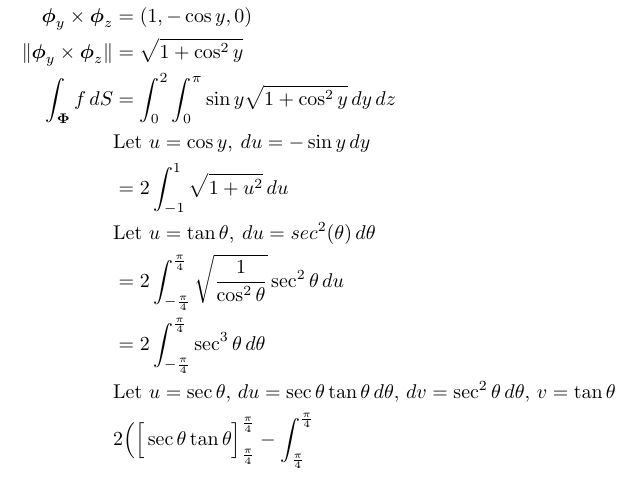
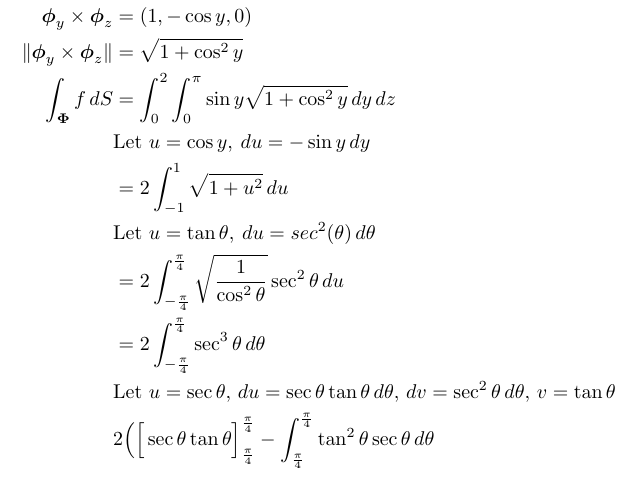
Before and after one commit to poonkeegan/school, a LaTeX document (matb42/a7.tex): part of page 7 of 8, cut so that both start at the same text. Compiled offline with pdfLaTeX.

Commit message:
Fri Mar  9 17:31:45 EST 2018

```diff
--- a/matb42/a7.tex
+++ b/matb42/a7.tex
@@ -205,7 +205,7 @@ Mar 13th 2018}
             &= 2\int_{-\frac{\pi}{4}}^{\frac{\pi}{4}} \sqrt{\frac{1}{\cos^2 \theta}} \sec^2\theta\, du  \\
             &= 2\int_{-\frac{\pi}{4}}^{\frac{\pi}{4}} \sec^3\theta\, d\theta  \\
             &\text{Let } u = \sec \theta ,\, du = \sec \theta \tan \theta \, d\theta ,\, dv = \sec^2 \theta \, d\theta,\, v = \tan \theta  \\
-            &2 \Big( \Big[ \sec \theta \tan \theta \Big]_{\frac{\pi}{4}}^{\frac{\pi}{4}} - \int_{\frac{\pi}{4}}^{\frac{\pi}{4}}
+            &2 \Big( \Big[ \sec \theta \tan \theta \Big]_{\frac{\pi}{4}}^{\frac{\pi}{4}} - \int_{\frac{\pi}{4}}^{\frac{\pi}{4}} \tan^2 \theta \sec \theta \, d \theta
         \end{align*}
     \end{enumerate}
     \newpage
```
Also changed, not shown: matb42/a7.pdf.
